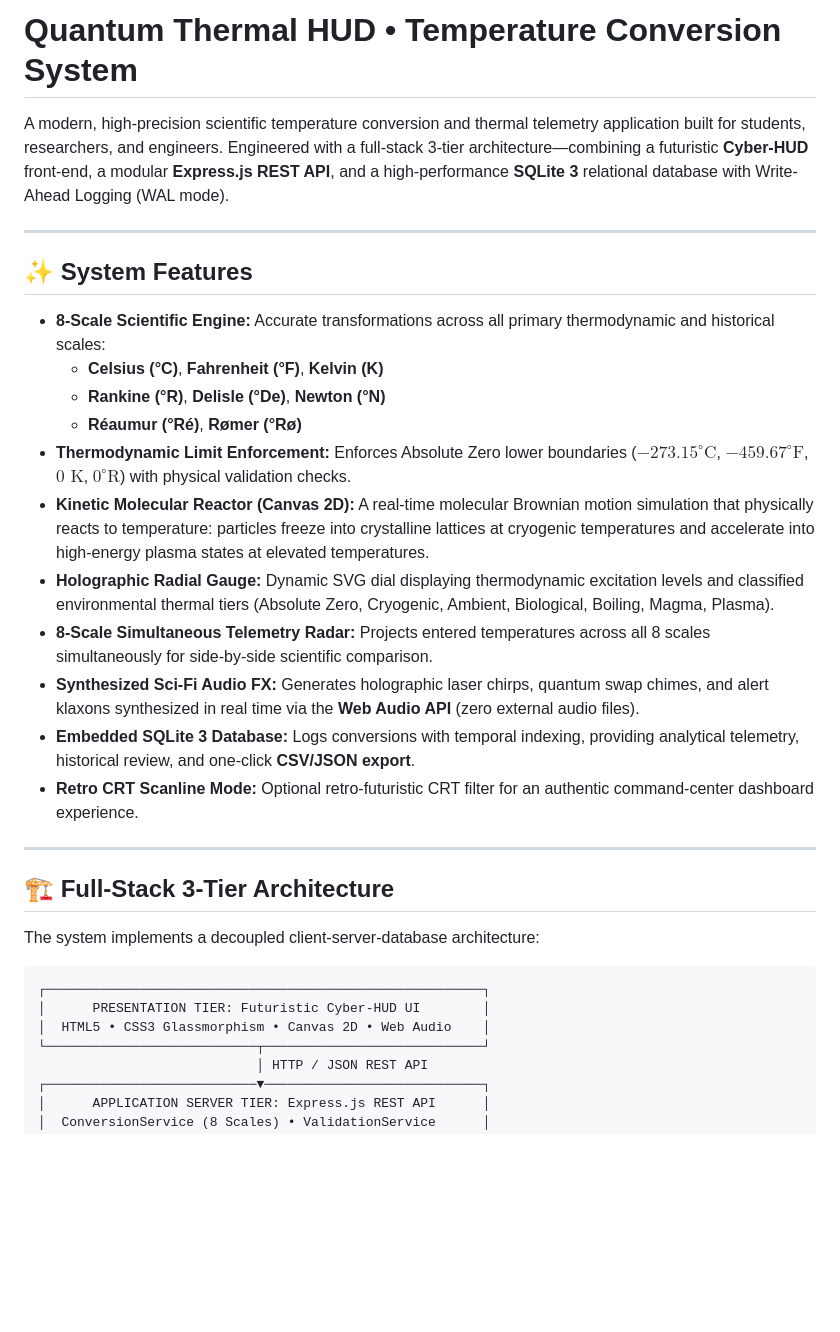
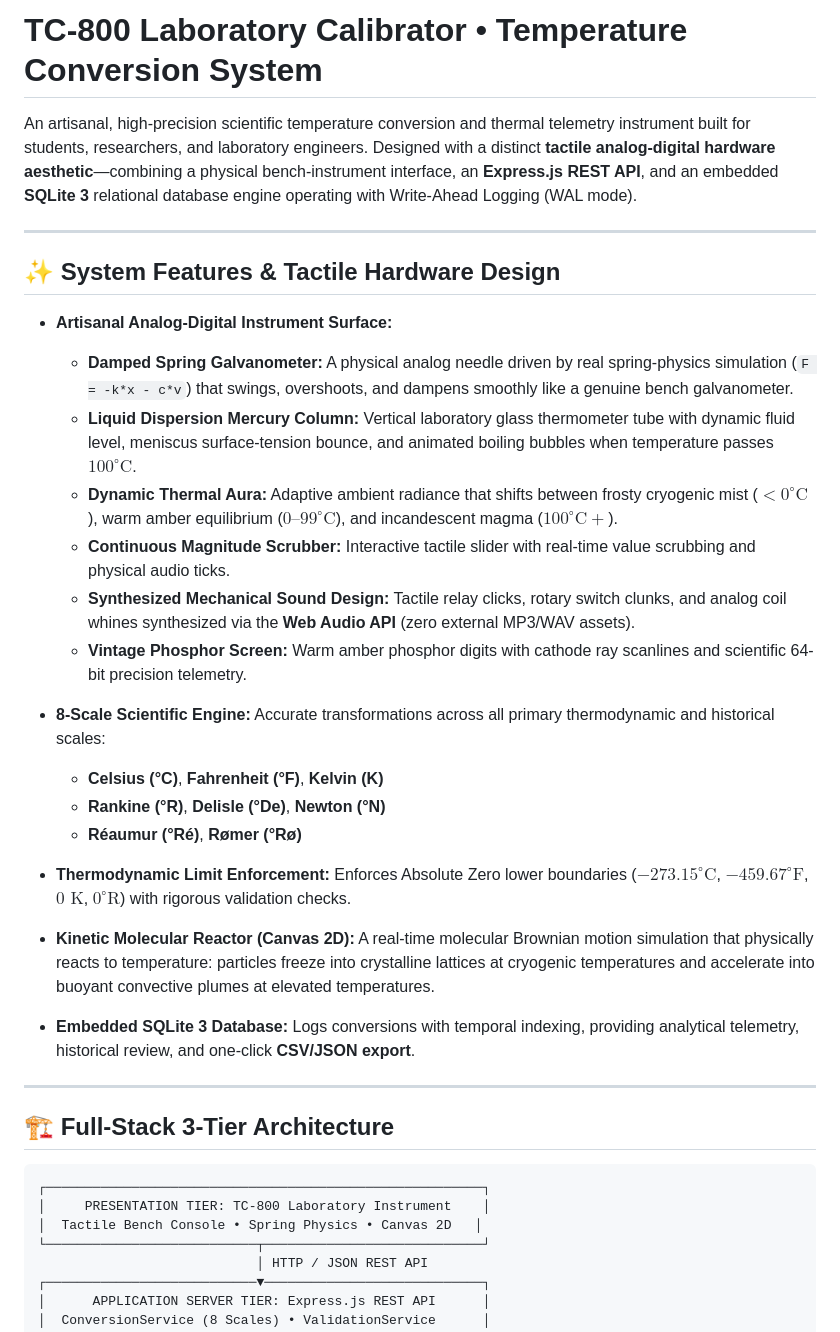
Before and after one commit to B1tBr34k3r/temperature-conversion-system, a Markdown page: README.md, the part around one of its changes. Drawn GitHub-style; blank space fills up the shorter version.

````diff
--- a/README.md
+++ b/README.md
@@ -1,33 +1,35 @@
-# Quantum Thermal HUD • Temperature Conversion System
+# TC-800 Laboratory Calibrator • Temperature Conversion System
 
-A modern, high-precision scientific temperature conversion and thermal telemetry application built for students, researchers, and engineers. Engineered with a full-stack 3-tier architecture—combining a futuristic **Cyber-HUD** front-end, a modular **Express.js REST API**, and a high-performance **SQLite 3** relational database with Write-Ahead Logging (WAL mode).
+An artisanal, high-precision scientific temperature conversion and thermal telemetry instrument built for students, researchers, and laboratory engineers. Designed with a distinct **tactile analog-digital hardware aesthetic**—combining a physical bench-instrument interface, an **Express.js REST API**, and an embedded **SQLite 3** relational database engine operating with Write-Ahead Logging (WAL mode).
 
 ---
 
-## ✨ System Features
+## ✨ System Features & Tactile Hardware Design
+
+- **Artisanal Analog-Digital Instrument Surface:**
+  - **Damped Spring Galvanometer:** A physical analog needle driven by real spring-physics simulation (`F = -k*x - c*v`) that swings, overshoots, and dampens smoothly like a genuine bench galvanometer.
+  - **Liquid Dispersion Mercury Column:** Vertical laboratory glass thermometer tube with dynamic fluid level, meniscus surface-tension bounce, and animated boiling bubbles when temperature passes $100^\circ\text{C}$.
+  - **Dynamic Thermal Aura:** Adaptive ambient radiance that shifts between frosty cryogenic mist ($< 0^\circ\text{C}$), warm amber equilibrium ($0\text{--}99^\circ\text{C}$), and incandescent magma ($100^\circ\text{C}+$).
+  - **Continuous Magnitude Scrubber:** Interactive tactile slider with real-time value scrubbing and physical audio ticks.
+  - **Synthesized Mechanical Sound Design:** Tactile relay clicks, rotary switch clunks, and analog coil whines synthesized via the **Web Audio API** (zero external MP3/WAV assets).
+  - **Vintage Phosphor Screen:** Warm amber phosphor digits with cathode ray scanlines and scientific 64-bit precision telemetry.
 
 - **8-Scale Scientific Engine:** Accurate transformations across all primary thermodynamic and historical scales:
   - **Celsius (°C)**, **Fahrenheit (°F)**, **Kelvin (K)**
   - **Rankine (°R)**, **Delisle (°De)**, **Newton (°N)**
   - **Réaumur (°Ré)**, **Rømer (°Rø)**
-- **Thermodynamic Limit Enforcement:** Enforces Absolute Zero lower boundaries ($-273.15^\circ\text{C}$, $-459.67^\circ\text{F}$, $0\text{ K}$, $0^\circ\text{R}$) with physical validation checks.
-- **Kinetic Molecular Reactor (Canvas 2D):** A real-time molecular Brownian motion simulation that physically reacts to temperature: particles freeze into crystalline lattices at cryogenic temperatures and accelerate into high-energy plasma states at elevated temperatures.
-- **Holographic Radial Gauge:** Dynamic SVG dial displaying thermodynamic excitation levels and classified environmental thermal tiers (Absolute Zero, Cryogenic, Ambient, Biological, Boiling, Magma, Plasma).
-- **8-Scale Simultaneous Telemetry Radar:** Projects entered temperatures across all 8 scales simultaneously for side-by-side scientific comparison.
-- **Synthesized Sci-Fi Audio FX:** Generates holographic laser chirps, quantum swap chimes, and alert klaxons synthesized in real time via the **Web Audio API** (zero external audio files).
+- **Thermodynamic Limit Enforcement:** Enforces Absolute Zero lower boundaries ($-273.15^\circ\text{C}$, $-459.67^\circ\text{F}$, $0\text{ K}$, $0^\circ\text{R}$) with rigorous validation checks.
+- **Kinetic Molecular Reactor (Canvas 2D):** A real-time molecular Brownian motion simulation that physically reacts to temperature: particles freeze into crystalline lattices at cryogenic temperatures and accelerate into buoyant convective plumes at elevated temperatures.
 - **Embedded SQLite 3 Database:** Logs conversions with temporal indexing, providing analytical telemetry, historical review, and one-click **CSV/JSON export**.
-- **Retro CRT Scanline Mode:** Optional retro-futuristic CRT filter for an authentic command-center dashboard experience.
 
 ---
 
 ## 🏗️ Full-Stack 3-Tier Architecture
 
-The system implements a decoupled client-server-database architecture:
-
 ```
 ┌────────────────────────────────────────────────────────┐
-│      PRESENTATION TIER: Futuristic Cyber-HUD UI        │
-│  HTML5 • CSS3 Glassmorphism • Canvas 2D • Web Audio    │
+│     PRESENTATION TIER: TC-800 Laboratory Instrument    │
+│  Tactile Bench Console • Spring Physics • Canvas 2D   │
 └───────────────────────────┬────────────────────────────┘
                             │ HTTP / JSON REST API
 ┌───────────────────────────▼────────────────────────────┐
````
Also changed, not shown: other parts of README.md (+10 -20 lines), diagrams/milestone3_live_hud.png, 7 other files.
